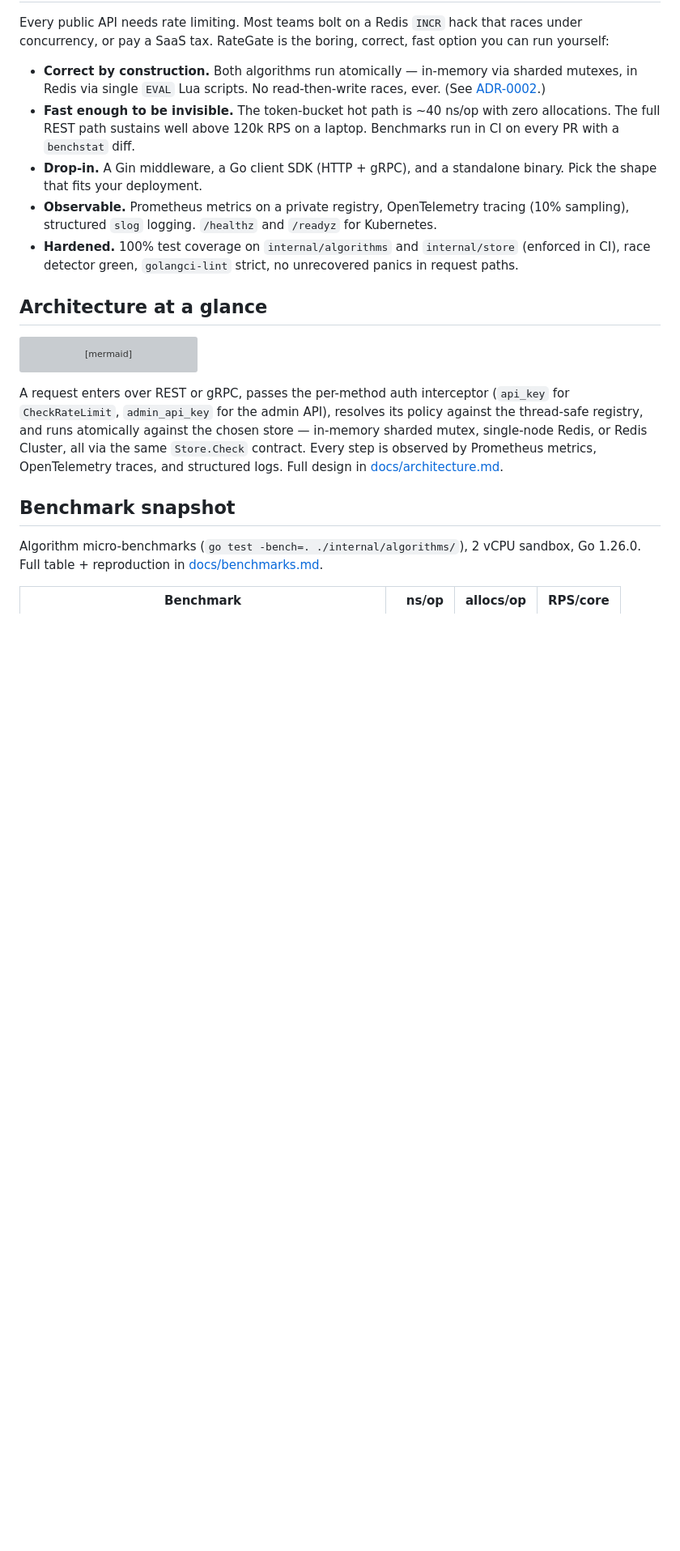
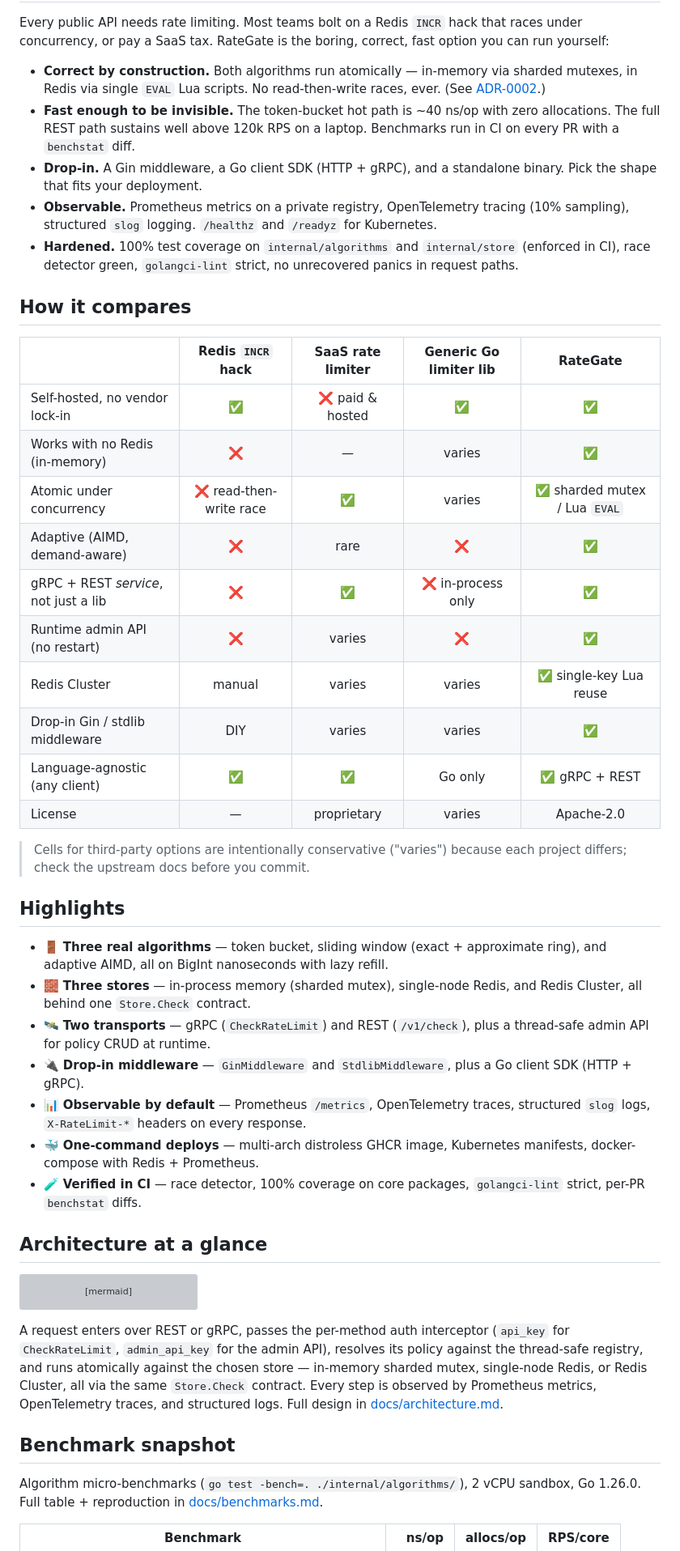
Before and after one commit to Abolfazlrwm/rategate, a Markdown page: README.md, the part around one of its changes. Shown at 81% size. Drawn GitHub-style; blank space fills up the shorter version; grey boxes are pictures that could not be loaded.

```diff
--- a/README.md
+++ b/README.md
@@ -51,6 +61,34 @@ correct, fast option you can run yourself:
 - **Hardened.** 100% test coverage on `internal/algorithms` and
   `internal/store` (enforced in CI), race detector green, `golangci-lint`
   strict, no unrecovered panics in request paths.
+
+## How it compares
+
+| | Redis `INCR` hack | SaaS rate limiter | Generic Go limiter lib | **RateGate** |
+| --- | :---: | :---: | :---: | :---: |
+| Self-hosted, no vendor lock-in | ✅ | ❌ paid & hosted | ✅ | ✅ |
+| Works with no Redis (in-memory) | ❌ | — | varies | ✅ |
+| Atomic under concurrency | ❌ read-then-write race | ✅ | varies | ✅ sharded mutex / Lua `EVAL` |
+| Adaptive (AIMD, demand-aware) | ❌ | rare | ❌ | ✅ |
+| gRPC + REST *service*, not just a lib | ❌ | ✅ | ❌ in-process only | ✅ |
+| Runtime admin API (no restart) | ❌ | varies | ❌ | ✅ |
+| Redis Cluster | manual | varies | varies | ✅ single-key Lua reuse |
+| Drop-in Gin / stdlib middleware | DIY | varies | varies | ✅ |
+| Language-agnostic (any client) | ✅ | ✅ | Go only | ✅ gRPC + REST |
+| License | — | proprietary | varies | Apache-2.0 |
+
+> Cells for third-party options are intentionally conservative ("varies")
+> because each project differs; check the upstream docs before you commit.
+
+## Highlights
+
+- 🚪 **Three real algorithms** — token bucket, sliding window (exact + approximate ring), and adaptive AIMD, all on BigInt nanoseconds with lazy refill.
+- 🧱 **Three stores** — in-process memory (sharded mutex), single-node Redis, and Redis Cluster, all behind one `Store.Check` contract.
+- 🛰️ **Two transports** — gRPC (`CheckRateLimit`) and REST (`/v1/check`), plus a thread-safe admin API for policy CRUD at runtime.
+- 🔌 **Drop-in middleware** — `GinMiddleware` and `StdlibMiddleware`, plus a Go client SDK (HTTP + gRPC).
+- 📊 **Observable by default** — Prometheus `/metrics`, OpenTelemetry traces, structured `slog` logs, `X-RateLimit-*` headers on every response.
+- 🐳 **One-command deploys** — multi-arch distroless GHCR image, Kubernetes manifests, docker-compose with Redis + Prometheus.
+- 🧪 **Verified in CI** — race detector, 100% coverage on core packages, `golangci-lint` strict, per-PR `benchstat` diffs.
 
 ## Architecture at a glance
 
```
Also changed, not shown: other parts of README.md (+63 -27 lines), README.fa.md (added, +211 -0 lines), docs/assets/og.png (added), docs/assets/screenshot.png (added), 12 other files.
